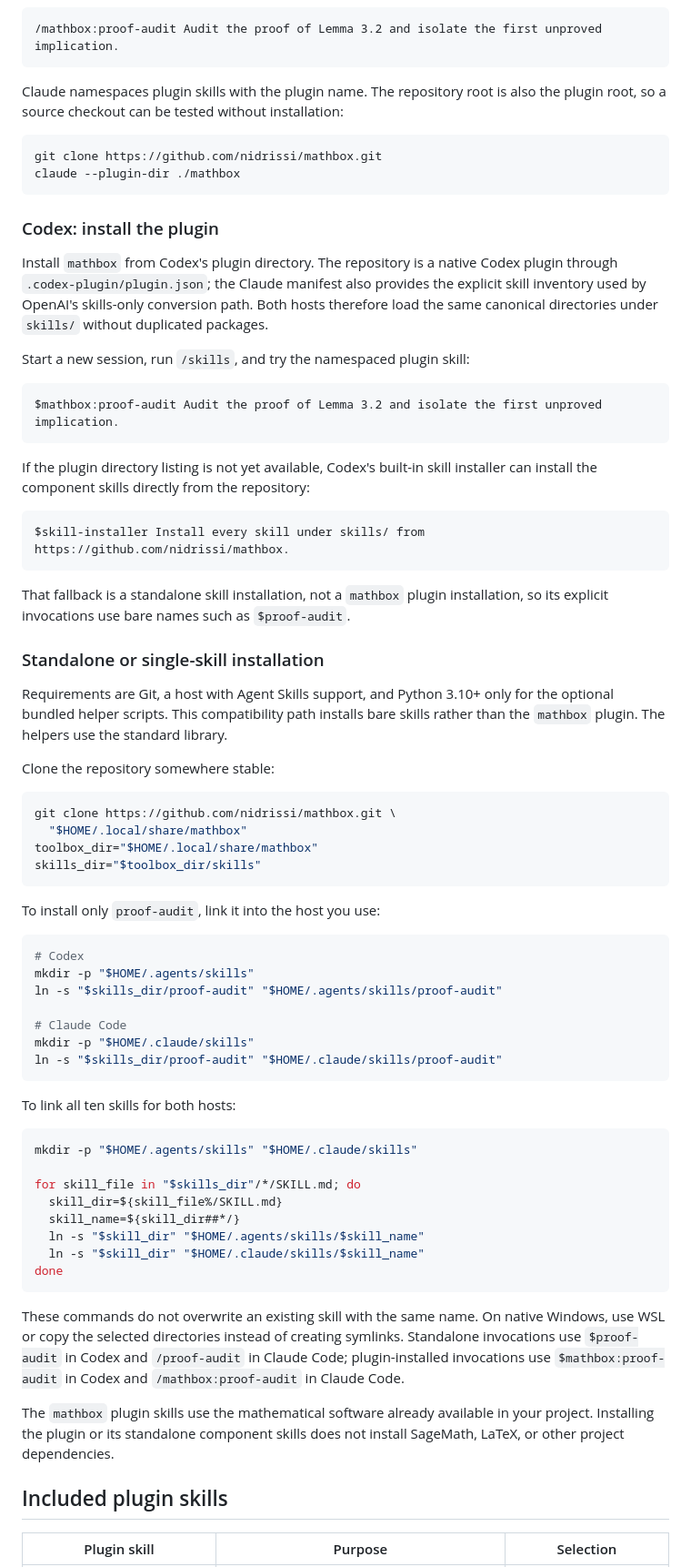
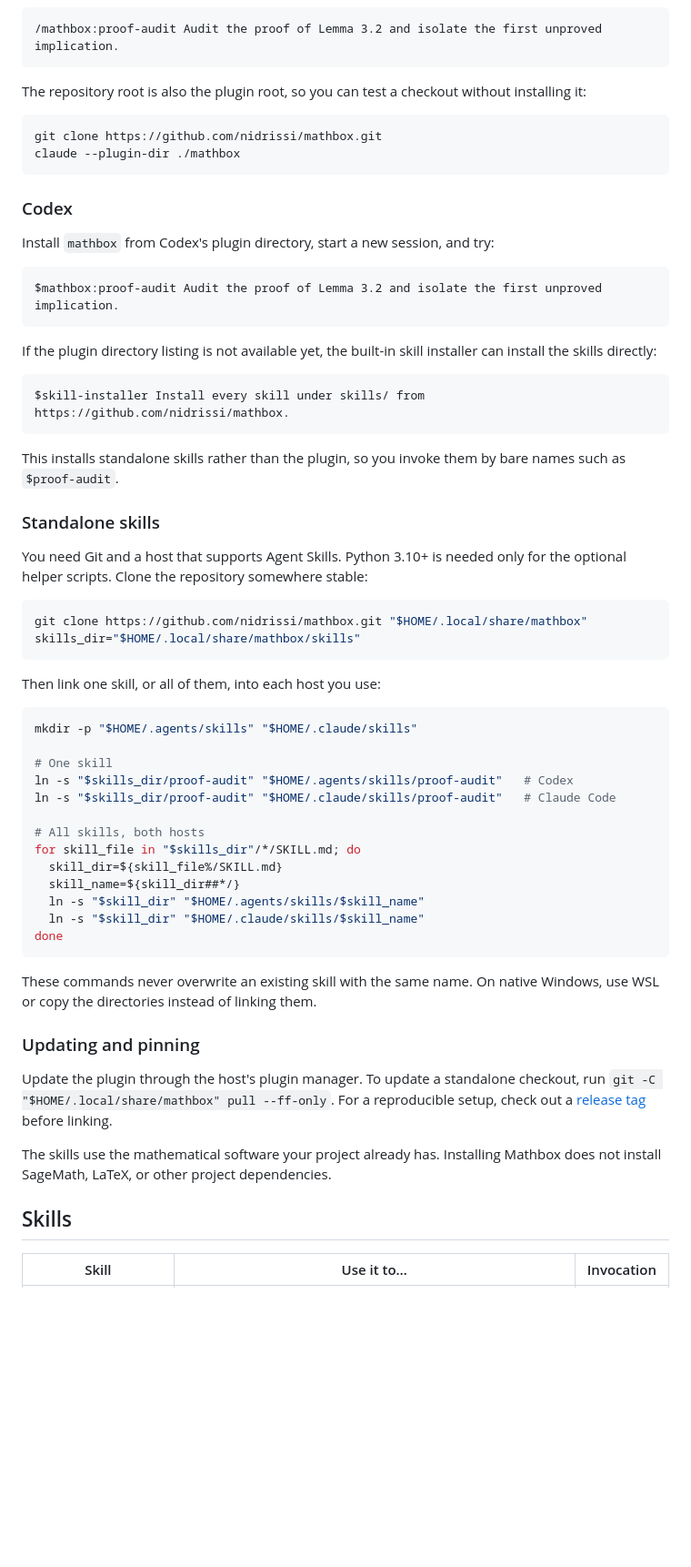
Before and after one commit to nidrissi/mathbox, a Markdown page: README.md, the part around one of its changes. Shown at 91% size. GitHub-like rendering; blank space fills up the shorter version.

````diff
--- a/README.md
+++ b/README.md
@@ -86,71 +32,52 @@ Start a new session, run `/skills`, and try:
 /mathbox:proof-audit Audit the proof of Lemma 3.2 and isolate the first unproved implication.
 ```
 
-Claude namespaces plugin skills with the plugin name. The repository root is
-also the plugin root, so a source checkout can be tested without installation:
+The repository root is also the plugin root, so you can test a checkout
+without installing it:
 
 ```bash
 git clone https://github.com/nidrissi/mathbox.git
 claude --plugin-dir ./mathbox
 ```
 
-### Codex: install the plugin
+### Codex
 
-Install `mathbox` from Codex's plugin directory. The repository is a native
-Codex plugin through `.codex-plugin/plugin.json`; the Claude manifest also
-provides the explicit skill inventory used by OpenAI's skills-only conversion
-path. Both hosts therefore load the same canonical directories under `skills/`
-without duplicated packages.
-
-Start a new session, run `/skills`, and try the namespaced plugin skill:
+Install `mathbox` from Codex's plugin directory, start a new session, and try:
 
 ```text
 $mathbox:proof-audit Audit the proof of Lemma 3.2 and isolate the first unproved implication.
 ```
 
-If the plugin directory listing is not yet available, Codex's built-in skill
-installer can install the component skills directly from the repository:
+If the plugin directory listing is not available yet, the built-in skill
+installer can install the skills directly:
 
 ```text
 $skill-installer Install every skill under skills/ from https://github.com/nidrissi/mathbox.
 ```
 
-That fallback is a standalone skill installation, not a `mathbox` plugin
-installation, so its explicit invocations use bare names such as
-`$proof-audit`.
+This installs standalone skills rather than the plugin, so you invoke them by
+bare names such as `$proof-audit`.
 
-### Standalone or single-skill installation
+### Standalone skills
 
-Requirements are Git, a host with Agent Skills support, and Python 3.10+ only for
-the optional bundled helper scripts. This compatibility path installs bare
-skills rather than the `mathbox` plugin. The helpers use the standard library.
-
-Clone the repository somewhere stable:
+You need Git and a host that supports Agent Skills. Python 3.10+ is needed
+only for the optional helper scripts. Clone the repository somewhere stable:
 
 ```bash
-git clone https://github.com/nidrissi/mathbox.git \
-  "$HOME/.local/share/mathbox"
-toolbox_dir="$HOME/.local/share/mathbox"
-skills_dir="$toolbox_dir/skills"
+git clone https://github.com/nidrissi/mathbox.git "$HOME/.local/share/mathbox"
+skills_dir="$HOME/.local/share/mathbox/skills"
 ```
 
-To install only `proof-audit`, link it into the host you use:
-
-```bash
-# Codex
-mkdir -p "$HOME/.agents/skills"
-ln -s "$skills_dir/proof-audit" "$HOME/.agents/skills/proof-audit"
-
-# Claude Code
-mkdir -p "$HOME/.claude/skills"
-ln -s "$skills_dir/proof-audit" "$HOME/.claude/skills/proof-audit"
-```
-
-To link all ten skills for both hosts:
+Then link one skill, or all of them, into each host you use:
 
 ```bash
 mkdir -p "$HOME/.agents/skills" "$HOME/.claude/skills"
 
+# One skill
+ln -s "$skills_dir/proof-audit" "$HOME/.agents/skills/proof-audit"   # Codex
+ln -s "$skills_dir/proof-audit" "$HOME/.claude/skills/proof-audit"   # Claude Code
+
+# All skills, both hosts
 for skill_file in "$skills_dir"/*/SKILL.md; do
   skill_dir=${skill_file%/SKILL.md}
   skill_name=${skill_dir##*/}
@@ -159,17 +86,20 @@ for skill_file in "$skills_dir"/*/SKILL.md; do
 done
 ```
 
-These commands do not overwrite an existing skill with the same name. On
-native Windows, use WSL or copy the selected directories instead of creating
-symlinks. Standalone invocations use `$proof-audit` in Codex and `/proof-audit`
-in Claude Code; plugin-installed invocations use `$mathbox:proof-audit` in
-Codex and `/mathbox:proof-audit` in Claude Code.
+These commands never overwrite an existing skill with the same name. On
+native Windows, use WSL or copy the directories instead of linking them.
 
-The `mathbox` plugin skills use the mathematical software already available in
-your project. Installing the plugin or its standalone component skills does not
-install SageMath, LaTeX, or other project dependencies.
+### Updating and pinning
 
-## Included plugin skills
+Update the plugin through the host's plugin manager. To update a standalone
+checkout, run `git -C "$HOME/.local/share/mathbox" pull --ff-only`. For a
+reproducible setup, check out a [release tag](docs/CHANGELOG.md) before
+linking.
 
-| Plugin skill | Purpose | Selection |
+The skills use the mathematical software your project already has. Installing
+Mathbox does not install SageMath, LaTeX, or other project dependencies.
+
+## Skills
+
+| Skill | Use it to… | Invocation |
 |---|---|---|
````
Also changed, not shown: other parts of README.md (+123 -202 lines), docs/CHANGELOG.md (added, +264 -0 lines).
